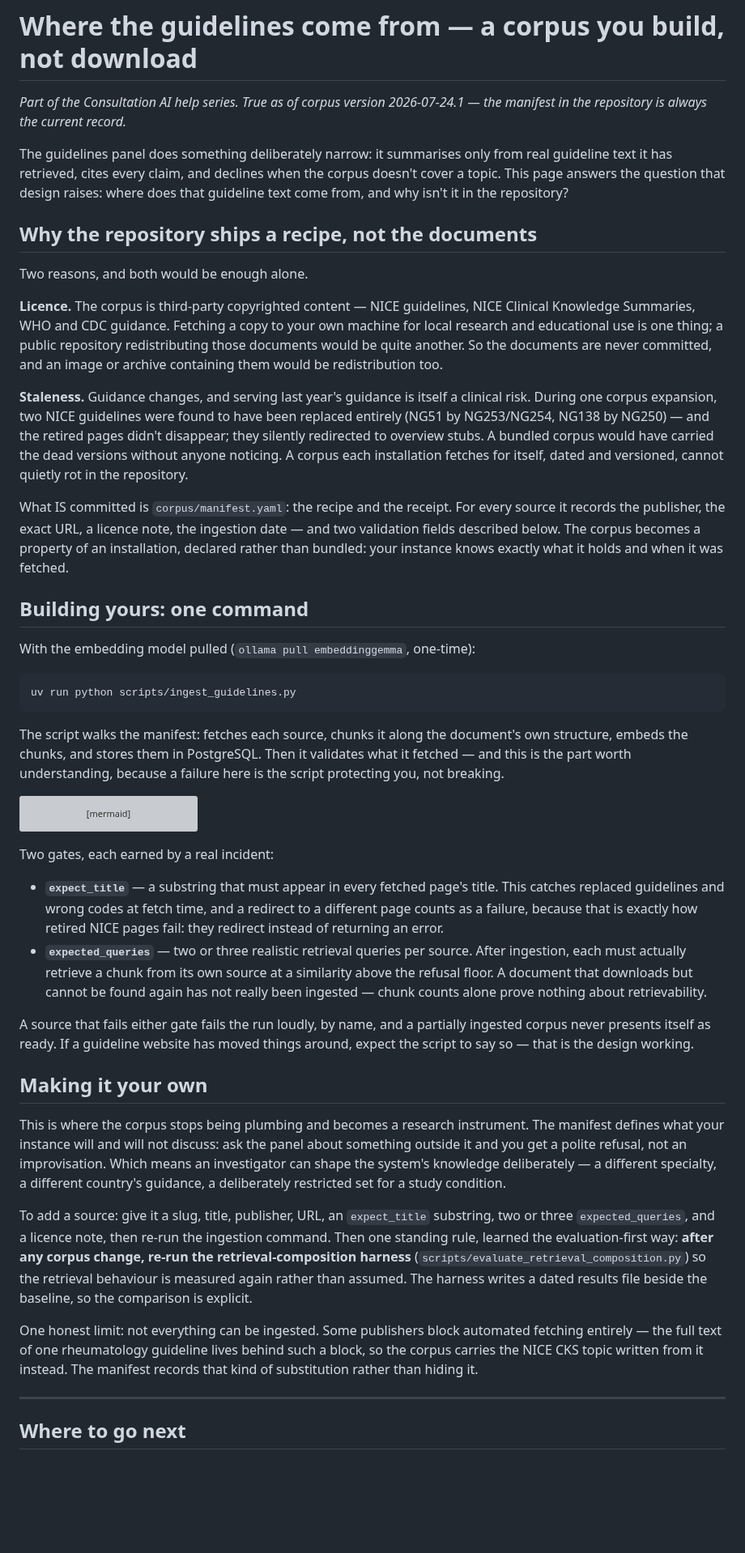
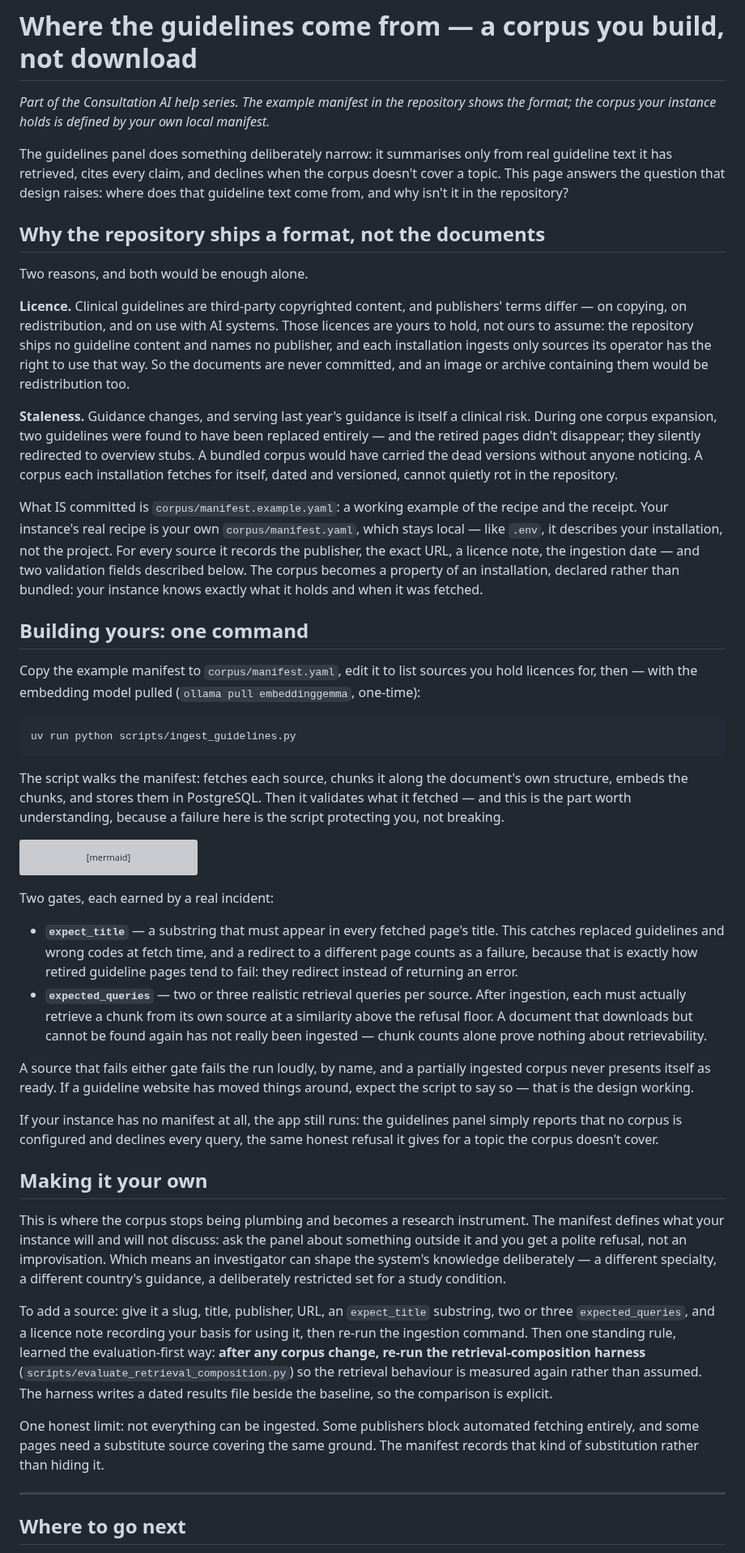
Before and after one commit to IndyWH/OpenConsult, a Markdown page: help/09-the-guideline-corpus.md, the part around one of its changes. Shown at 81% size. Rendered like a GitHub page; blank space fills up the shorter version; grey boxes are pictures that could not be loaded.

Commit message:
docs: help — 09 the guideline corpus, owner-approved rewrite for the local manifest
The article is replaced with the owner's verbatim approved text
(2026-08-15): the repository ships a format and an example, not the
documents; the real manifest is per-installation and local like .env;
the two validation gates are explained without naming any publisher; and
the no-manifest behaviour (the app runs, the panel declines every query)
is stated. No other help file is touched — 03, 04 and 00 link to this
article by title and remain correct.

Co-Authored-By: Claude Fable 5 <noreply@anthropic.com>

```diff
--- a/help/09-the-guideline-corpus.md
+++ b/help/09-the-guideline-corpus.md
@@ -1,8 +1,8 @@
 # Where the guidelines come from — a corpus you build, not download
 
-*Part of the Consultation AI help series. True as of corpus version
-2026-07-24.1 — the manifest in the repository is always the current
-record.*
+*Part of the Consultation AI help series. The example manifest in the
+repository shows the format; the corpus your instance holds is defined
+by your own local manifest.*
 
 The guidelines panel does something deliberately narrow: it summarises
 only from real guideline text it has retrieved, cites every claim, and
@@ -10,35 +10,40 @@ declines when the corpus doesn't cover a topic. This page answers the
 question that design raises: where does that guideline text come from,
 and why isn't it in the repository?
 
-## Why the repository ships a recipe, not the documents
+## Why the repository ships a format, not the documents
 
 Two reasons, and both would be enough alone.
 
-**Licence.** The corpus is third-party copyrighted content — NICE
-guidelines, NICE Clinical Knowledge Summaries, WHO and CDC guidance.
-Fetching a copy to your own machine for local research and educational
-use is one thing; a public repository redistributing those documents
-would be quite another. So the documents are never committed, and an
+**Licence.** Clinical guidelines are third-party copyrighted content,
+and publishers' terms differ — on copying, on redistribution, and on
+use with AI systems. Those licences are yours to hold, not ours to
+assume: the repository ships no guideline content and names no
+publisher, and each installation ingests only sources its operator has
+the right to use that way. So the documents are never committed, and an
 image or archive containing them would be redistribution too.
 
 **Staleness.** Guidance changes, and serving last year's guidance is
-itself a clinical risk. During one corpus expansion, two NICE guidelines
-were found to have been replaced entirely (NG51 by NG253/NG254, NG138 by
-NG250) — and the retired pages didn't disappear; they silently redirected
-to overview stubs. A bundled corpus would have carried the dead versions
-without anyone noticing. A corpus each installation fetches for itself,
-dated and versioned, cannot quietly rot in the repository.
+itself a clinical risk. During one corpus expansion, two guidelines
+were found to have been replaced entirely — and the retired pages
+didn't disappear; they silently redirected to overview stubs. A bundled
+corpus would have carried the dead versions without anyone noticing. A
+corpus each installation fetches for itself, dated and versioned,
+cannot quietly rot in the repository.
 
-What IS committed is `corpus/manifest.yaml`: the recipe and the receipt.
-For every source it records the publisher, the exact URL, a licence
-note, the ingestion date — and two validation fields described below.
-The corpus becomes a property of an installation, declared rather than
-bundled: your instance knows exactly what it holds and when it was
-fetched.
+What IS committed is `corpus/manifest.example.yaml`: a working example
+of the recipe and the receipt. Your instance's real recipe is your own
+`corpus/manifest.yaml`, which stays local — like `.env`, it describes
+your installation, not the project. For every source it records the
+publisher, the exact URL, a licence note, the ingestion date — and two
+validation fields described below. The corpus becomes a property of an
+installation, declared rather than bundled: your instance knows exactly
+what it holds and when it was fetched.
 
 ## Building yours: one command
 
-With the embedding model pulled (`ollama pull embeddinggemma`, one-time):
+Copy the example manifest to `corpus/manifest.yaml`, edit it to list
+sources you hold licences for, then — with the embedding model pulled
+(`ollama pull embeddinggemma`, one-time):
 
     uv run python scripts/ingest_guidelines.py
 
@@ -64,8 +69,8 @@ Two gates, each earned by a real incident:
 - **`expect_title`** — a substring that must appear in every fetched
   page's title. This catches replaced guidelines and wrong codes at
   fetch time, and a redirect to a different page counts as a failure,
-  because that is exactly how retired NICE pages fail: they redirect
-  instead of returning an error.
+  because that is exactly how retired guideline pages tend to fail:
+  they redirect instead of returning an error.
 - **`expected_queries`** — two or three realistic retrieval queries per
   source. After ingestion, each must actually retrieve a chunk from its
   own source at a similarity above the refusal floor. A document that
@@ -76,6 +81,11 @@ A source that fails either gate fails the run loudly, by name, and a
 partially ingested corpus never presents itself as ready. If a guideline
 website has moved things around, expect the script to say so — that is
 the design working.
+
+If your instance has no manifest at all, the app still runs: the
+guidelines panel simply reports that no corpus is configured and
+declines every query, the same honest refusal it gives for a topic the
+corpus doesn't cover.
 
 ## Making it your own
 
@@ -88,17 +98,16 @@ country's guidance, a deliberately restricted set for a study condition.
 
 To add a source: give it a slug, title, publisher, URL, an
 `expect_title` substring, two or three `expected_queries`, and a licence
-note, then re-run the ingestion command. Then one standing rule, learned
-the evaluation-first way: **after any corpus change, re-run the
-retrieval-composition harness** (`scripts/evaluate_retrieval_composition.py`)
-so the retrieval behaviour is measured again rather than assumed. The
-harness writes a dated results file beside the baseline, so the
-comparison is explicit.
+note recording your basis for using it, then re-run the ingestion
+command. Then one standing rule, learned the evaluation-first way:
+**after any corpus change, re-run the retrieval-composition harness**
+(`scripts/evaluate_retrieval_composition.py`) so the retrieval behaviour
+is measured again rather than assumed. The harness writes a dated
+results file beside the baseline, so the comparison is explicit.
 
 One honest limit: not everything can be ingested. Some publishers block
-automated fetching entirely — the full text of one rheumatology
-guideline lives behind such a block, so the corpus carries the NICE CKS
-topic written from it instead. The manifest records that kind of
+automated fetching entirely, and some pages need a substitute source
+covering the same ground. The manifest records that kind of
 substitution rather than hiding it.
 
 ---
```
Also changed, not shown: other parts of help/09-the-guideline-corpus.md (+3 -2 lines).
